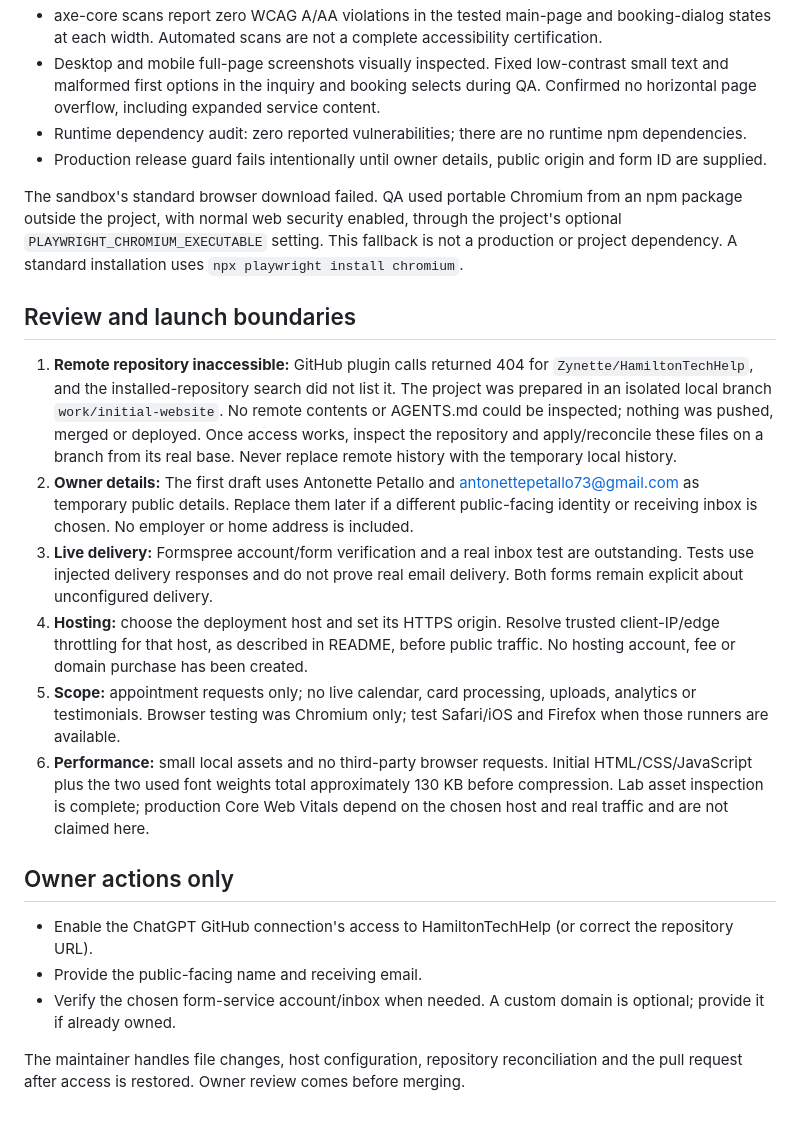
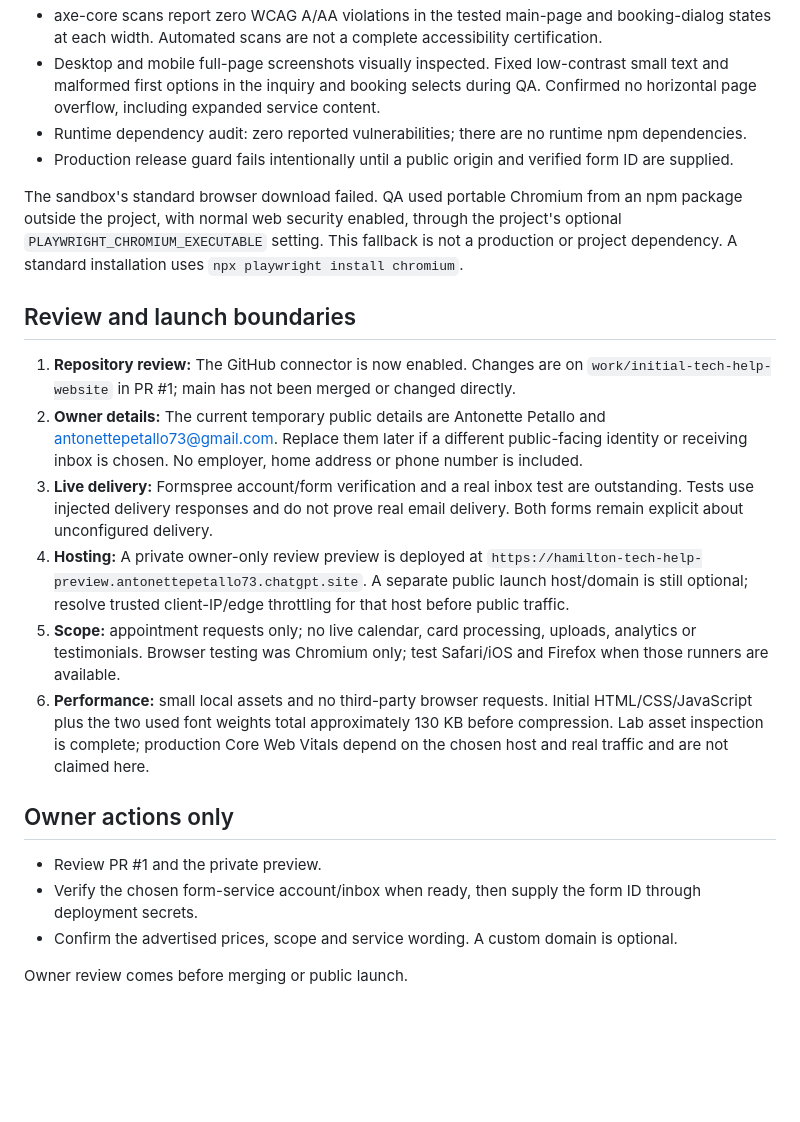
Before and after one commit to Zynette/HamiltonTechHelp, a Markdown page: docs/REVIEW.md, the part around the change. GitHub-like rendering; blank space fills up the shorter version.

Commit message:
Refresh review handoff details

```diff
--- a/docs/REVIEW.md
+++ b/docs/REVIEW.md
@@ -16,23 +16,23 @@ Implemented in plain HTML/CSS/JavaScript and Node, with no runtime dependencies.
 - axe-core scans report zero WCAG A/AA violations in the tested main-page and booking-dialog states at each width. Automated scans are not a complete accessibility certification.
 - Desktop and mobile full-page screenshots visually inspected. Fixed low-contrast small text and malformed first options in the inquiry and booking selects during QA. Confirmed no horizontal page overflow, including expanded service content.
 - Runtime dependency audit: zero reported vulnerabilities; there are no runtime npm dependencies.
-- Production release guard fails intentionally until owner details, public origin and form ID are supplied.
+- Production release guard fails intentionally until a public origin and verified form ID are supplied.
 
 The sandbox's standard browser download failed. QA used portable Chromium from an npm package outside the project, with normal web security enabled, through the project's optional `PLAYWRIGHT_CHROMIUM_EXECUTABLE` setting. This fallback is not a production or project dependency. A standard installation uses `npx playwright install chromium`.
 
 ## Review and launch boundaries
 
-1. **Remote repository inaccessible:** GitHub plugin calls returned 404 for `Zynette/HamiltonTechHelp`, and the installed-repository search did not list it. The project was prepared in an isolated local branch `work/initial-website`. No remote contents or AGENTS.md could be inspected; nothing was pushed, merged or deployed. Once access works, inspect the repository and apply/reconcile these files on a branch from its real base. Never replace remote history with the temporary local history.
-2. **Owner details:** The first draft uses Antonette Petallo and antonettepetallo73@gmail.com as temporary public details. Replace them later if a different public-facing identity or receiving inbox is chosen. No employer or home address is included.
+1. **Repository review:** The GitHub connector is now enabled. Changes are on `work/initial-tech-help-website` in PR #1; main has not been merged or changed directly.
+2. **Owner details:** The current temporary public details are Antonette Petallo and antonettepetallo73@gmail.com. Replace them later if a different public-facing identity or receiving inbox is chosen. No employer, home address or phone number is included.
 3. **Live delivery:** Formspree account/form verification and a real inbox test are outstanding. Tests use injected delivery responses and do not prove real email delivery. Both forms remain explicit about unconfigured delivery.
-4. **Hosting:** choose the deployment host and set its HTTPS origin. Resolve trusted client-IP/edge throttling for that host, as described in README, before public traffic. No hosting account, fee or domain purchase has been created.
+4. **Hosting:** A private owner-only review preview is deployed at `https://hamilton-tech-help-preview.antonettepetallo73.chatgpt.site`. A separate public launch host/domain is still optional; resolve trusted client-IP/edge throttling for that host before public traffic.
 5. **Scope:** appointment requests only; no live calendar, card processing, uploads, analytics or testimonials. Browser testing was Chromium only; test Safari/iOS and Firefox when those runners are available.
 6. **Performance:** small local assets and no third-party browser requests. Initial HTML/CSS/JavaScript plus the two used font weights total approximately 130 KB before compression. Lab asset inspection is complete; production Core Web Vitals depend on the chosen host and real traffic and are not claimed here.
 
 ## Owner actions only
 
-- Enable the ChatGPT GitHub connection's access to HamiltonTechHelp (or correct the repository URL).
-- Provide the public-facing name and receiving email.
-- Verify the chosen form-service account/inbox when needed. A custom domain is optional; provide it if already owned.
+- Review PR #1 and the private preview.
+- Verify the chosen form-service account/inbox when ready, then supply the form ID through deployment secrets.
+- Confirm the advertised prices, scope and service wording. A custom domain is optional.
 
-The maintainer handles file changes, host configuration, repository reconciliation and the pull request after access is restored. Owner review comes before merging.
+Owner review comes before merging or public launch.
```
